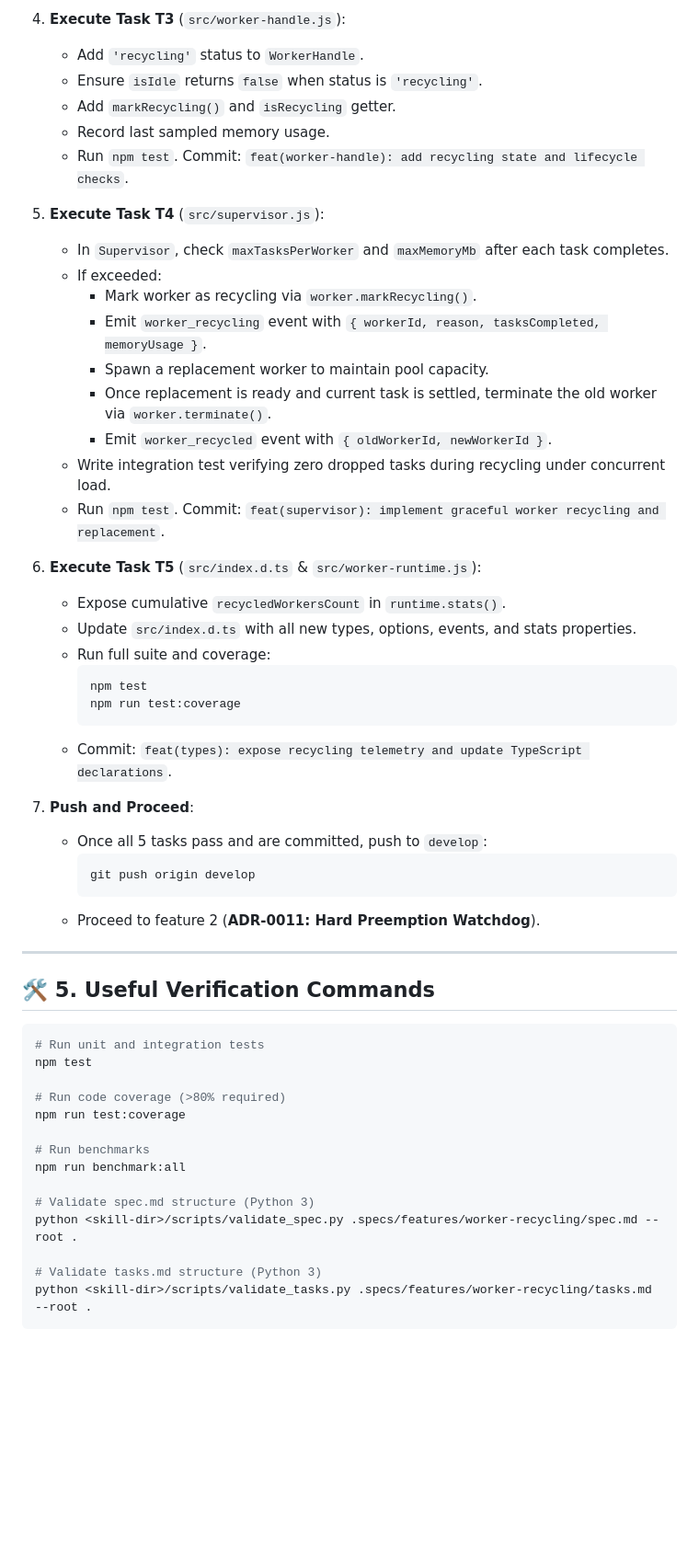
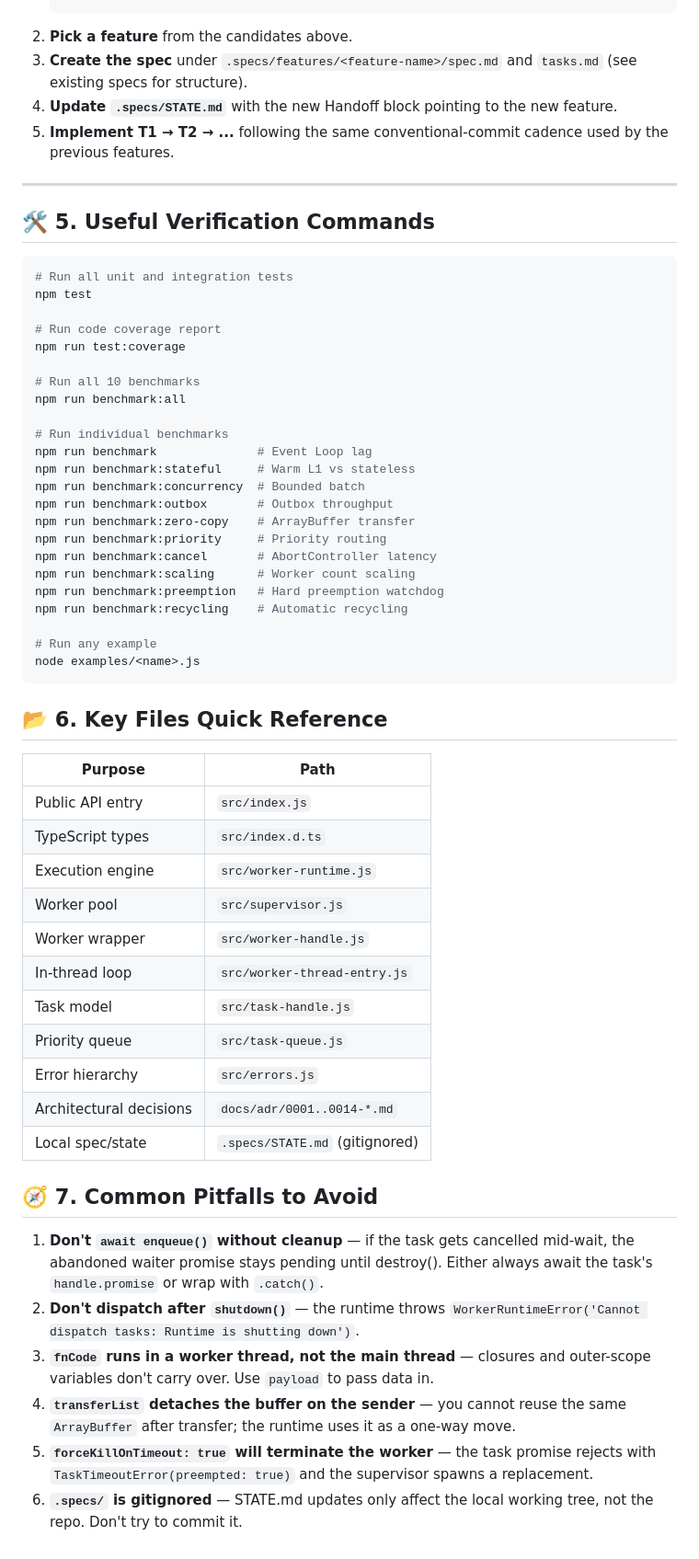
Before and after one commit to FelipeMiiller/persistent-worker-runtime, a Markdown page: HANDOVER.md, the part around one of its changes. Shown at 92% size. Drawn GitHub-style; blank space fills up the shorter version.

````diff
--- a/HANDOVER.md
+++ b/HANDOVER.md
@@ -72,55 +75,59 @@
-4. **Execute Task T3** (`src/worker-handle.js`):
-   - Add `'recycling'` status to `WorkerHandle`.
-   - Ensure `isIdle` returns `false` when status is `'recycling'`.
-   - Add `markRecycling()` and `isRecycling` getter.
-   - Record last sampled memory usage.
-   - Run `npm test`. Commit: `feat(worker-handle): add recycling state and lifecycle checks`.
-
-5. **Execute Task T4** (`src/supervisor.js`):
-   - In `Supervisor`, check `maxTasksPerWorker` and `maxMemoryMb` after each task completes.
-   - If exceeded:
-     - Mark worker as recycling via `worker.markRecycling()`.
-     - Emit `worker_recycling` event with `{ workerId, reason, tasksCompleted, memoryUsage }`.
-     - Spawn a replacement worker to maintain pool capacity.
-     - Once replacement is ready and current task is settled, terminate the old worker via `worker.terminate()`.
-     - Emit `worker_recycled` event with `{ oldWorkerId, newWorkerId }`.
-   - Write integration test verifying zero dropped tasks during recycling under concurrent load.
-   - Run `npm test`. Commit: `feat(supervisor): implement graceful worker recycling and replacement`.
-
-6. **Execute Task T5** (`src/index.d.ts` & `src/worker-runtime.js`):
-   - Expose cumulative `recycledWorkersCount` in `runtime.stats()`.
-   - Update `src/index.d.ts` with all new types, options, events, and stats properties.
-   - Run full suite and coverage:
-     ```bash
-     npm test
-     npm run test:coverage
-     ```
-   - Commit: `feat(types): expose recycling telemetry and update TypeScript declarations`.
-
-7. **Push and Proceed**:
-   - Once all 5 tasks pass and are committed, push to `develop`:
-     ```bash
-     git push origin develop
-     ```
-   - Proceed to feature 2 (**ADR-0011: Hard Preemption Watchdog**).
+2. **Pick a feature** from the candidates above.
+3. **Create the spec** under `.specs/features/<feature-name>/spec.md` and `tasks.md` (see existing specs for structure).
+4. **Update `.specs/STATE.md`** with the new Handoff block pointing to the new feature.
+5. **Implement T1 → T2 → ...** following the same conventional-commit cadence used by the previous features.
 
 ---
 
 ## 🛠 5. Useful Verification Commands
 
 ```bash
-# Run unit and integration tests
+# Run all unit and integration tests
 npm test
 
-# Run code coverage (>80% required)
+# Run code coverage report
 npm run test:coverage
 
-# Run benchmarks
+# Run all 10 benchmarks
 npm run benchmark:all
 
-# Validate spec.md structure (Python 3)
-python <skill-dir>/scripts/validate_spec.py .specs/features/worker-recycling/spec.md --root .
+# Run individual benchmarks
+npm run benchmark              # Event Loop lag
+npm run benchmark:stateful     # Warm L1 vs stateless
+npm run benchmark:concurrency  # Bounded batch
+npm run benchmark:outbox       # Outbox throughput
+npm run benchmark:zero-copy    # ArrayBuffer transfer
+npm run benchmark:priority     # Priority routing
+npm run benchmark:cancel       # AbortController latency
+npm run benchmark:scaling      # Worker count scaling
+npm run benchmark:preemption   # Hard preemption watchdog
+npm run benchmark:recycling    # Automatic recycling
 
-# Validate tasks.md structure (Python 3)
-python <skill-dir>/scripts/validate_tasks.py .specs/features/worker-recycling/tasks.md --root .
+# Run any example
+node examples/<name>.js
 ```
+
+## 📂 6. Key Files Quick Reference
+
+| Purpose | Path |
+|---|---|
+| Public API entry | `src/index.js` |
+| TypeScript types | `src/index.d.ts` |
+| Execution engine | `src/worker-runtime.js` |
+| Worker pool | `src/supervisor.js` |
+| Worker wrapper | `src/worker-handle.js` |
+| In-thread loop | `src/worker-thread-entry.js` |
+| Task model | `src/task-handle.js` |
+| Priority queue | `src/task-queue.js` |
+| Error hierarchy | `src/errors.js` |
+| Architectural decisions | `docs/adr/0001..0014-*.md` |
+| Local spec/state | `.specs/STATE.md` (gitignored) |
+
+## 🧭 7. Common Pitfalls to Avoid
+
+1. **Don't `await enqueue()` without cleanup** — if the task gets cancelled mid-wait, the abandoned waiter promise stays pending until destroy(). Either always await the task's `handle.promise` or wrap with `.catch()`.
+2. **Don't dispatch after `shutdown()`** — the runtime throws `WorkerRuntimeError('Cannot dispatch tasks: Runtime is shutting down')`.
+3. **`fnCode` runs in a worker thread, not the main thread** — closures and outer-scope variables don't carry over. Use `payload` to pass data in.
+4. **`transferList` detaches the buffer on the sender** — you cannot reuse the same `ArrayBuffer` after transfer; the runtime uses it as a one-way move.
+5. **`forceKillOnTimeout: true` will terminate the worker** — the task promise rejects with `TaskTimeoutError(preempted: true)` and the supervisor spawns a replacement.
+6. **`.specs/` is gitignored** — STATE.md updates only affect the local working tree, not the repo. Don't try to commit it.
````
Also changed, not shown: other parts of HANDOVER.md (+36 -33 lines), AGENTS.md (+39 -7 lines).
